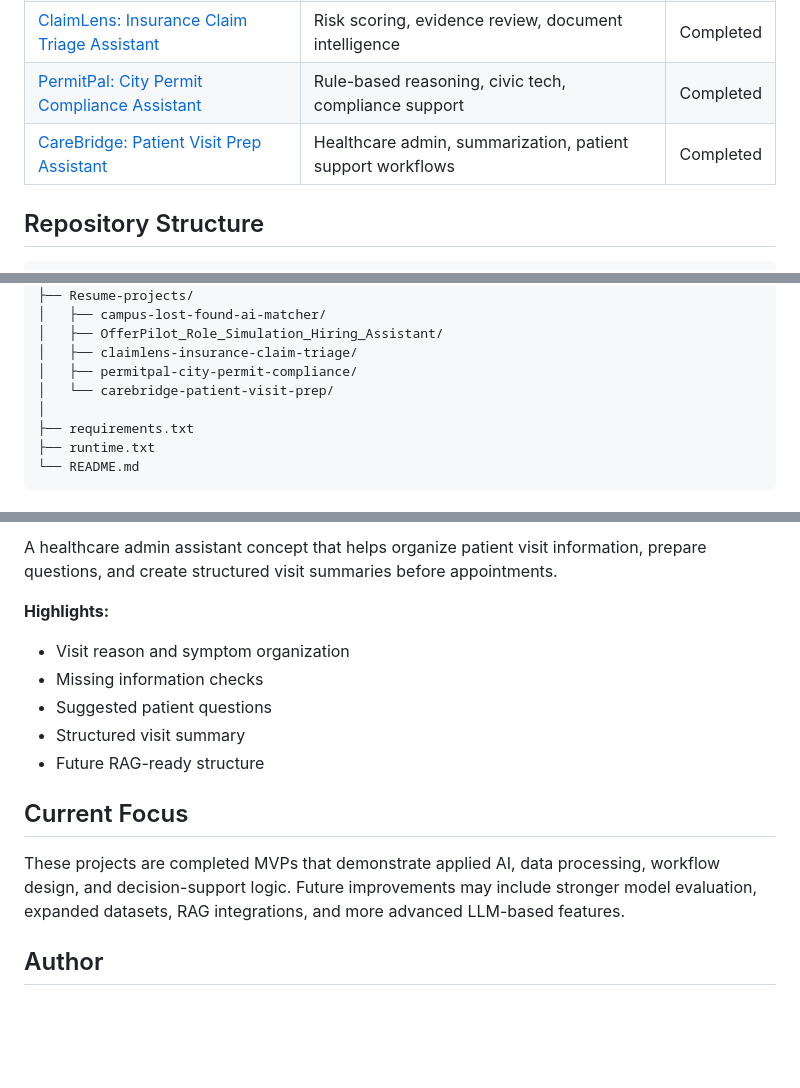
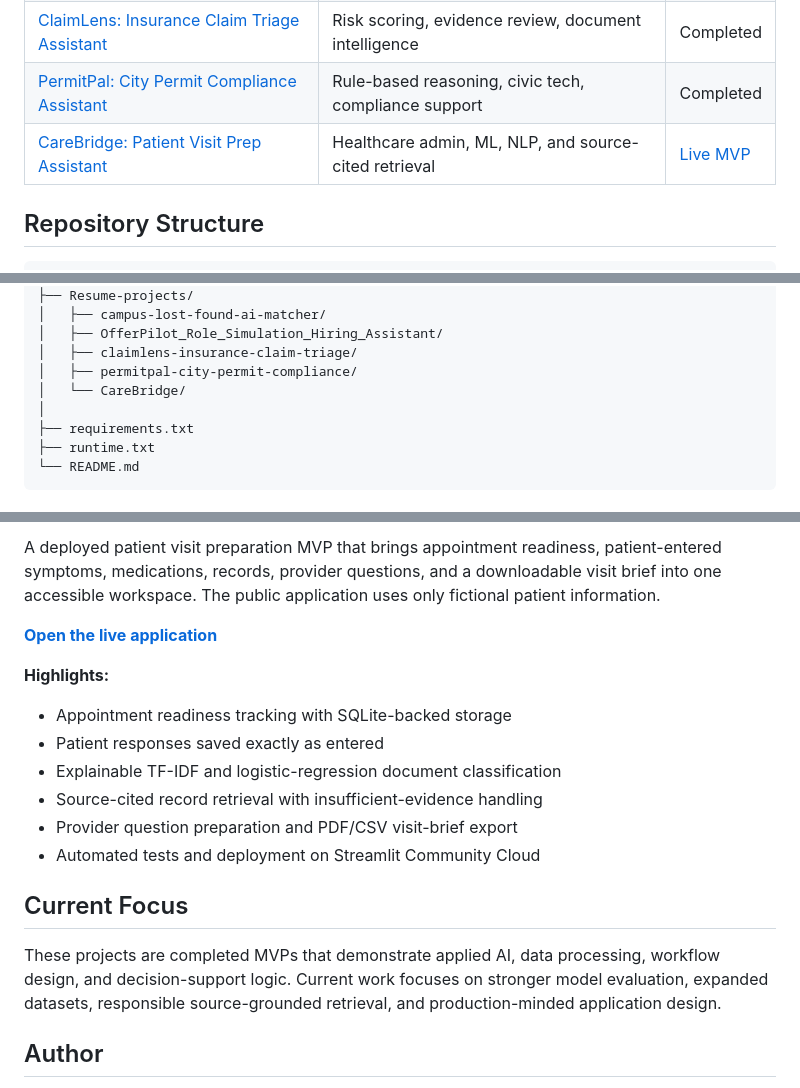
Before and after one commit to Nishita2006/applied-ai-data-portfolio, a Markdown page: README.md, 3 parts joined by grey strips. Drawn GitHub-style; blank space fills up the shorter version.

Commit message:
present CareBridge as a deployed portfolio MVP

```diff
--- a/README.md
+++ b/README.md
@@ -12,7 +12,7 @@ This repository documents my work in Python, data analysis, NLP, machine learnin
 | [OfferPilot: Role Simulation Hiring Assistant](Resume-projects/OfferPilot_Role_Simulation_Hiring_Assistant) | LLM apps, resume screening, scoring workflows              | Completed |
 | [ClaimLens: Insurance Claim Triage Assistant](Resume-projects/claimlens-insurance-claim-triage)             | Risk scoring, evidence review, document intelligence       | Completed |
 | [PermitPal: City Permit Compliance Assistant](Resume-projects/permitpal-city-permit-compliance)             | Rule-based reasoning, civic tech, compliance support       | Completed |
-| [CareBridge: Patient Visit Prep Assistant](Resume-projects/carebridge-patient-visit-prep)                   | Healthcare admin, summarization, patient support workflows | Completed |
+| [CareBridge: Patient Visit Prep Assistant](Resume-projects/CareBridge)                                      | Healthcare admin, ML, NLP, and source-cited retrieval       | [Live MVP](https://carebridge-ai.streamlit.app/) |
 
 ## Repository Structure
 
@@ -33,7 +33,7 @@ applied-ai-data-portfolio/
 │   ├── OfferPilot_Role_Simulation_Hiring_Assistant/
 │   ├── claimlens-insurance-claim-triage/
 │   ├── permitpal-city-permit-compliance/
-│   └── carebridge-patient-visit-prep/
+│   └── CareBridge/
 │
 ├── requirements.txt
 ├── runtime.txt
@@ -117,17 +117,20 @@ A civic-tech assistant that helps users understand possible permit requirements,
 
-A healthcare admin assistant concept that helps organize patient visit information, prepare questions, and create structured visit summaries before appointments.
+A deployed patient visit preparation MVP that brings appointment readiness, patient-entered symptoms, medications, records, provider questions, and a downloadable visit brief into one accessible workspace. The public application uses only fictional patient information.
+
+**[Open the live application](https://carebridge-ai.streamlit.app/)**
 
 **Highlights:**
 
-* Visit reason and symptom organization
-* Missing information checks
-* Suggested patient questions
-* Structured visit summary
-* Future RAG-ready structure
+* Appointment readiness tracking with SQLite-backed storage
+* Patient responses saved exactly as entered
+* Explainable TF-IDF and logistic-regression document classification
+* Source-cited record retrieval with insufficient-evidence handling
+* Provider question preparation and PDF/CSV visit-brief export
+* Automated tests and deployment on Streamlit Community Cloud
 
 ## Current Focus
 
-These projects are completed MVPs that demonstrate applied AI, data processing, workflow design, and decision-support logic. Future improvements may include stronger model evaluation, expanded datasets, RAG integrations, and more advanced LLM-based features.
+These projects are completed MVPs that demonstrate applied AI, data processing, workflow design, and decision-support logic. Current work focuses on stronger model evaluation, expanded datasets, responsible source-grounded retrieval, and production-minded application design.
 
 ## Author
 
```
Also changed, not shown: other parts of README.md (+1 -1 lines).
